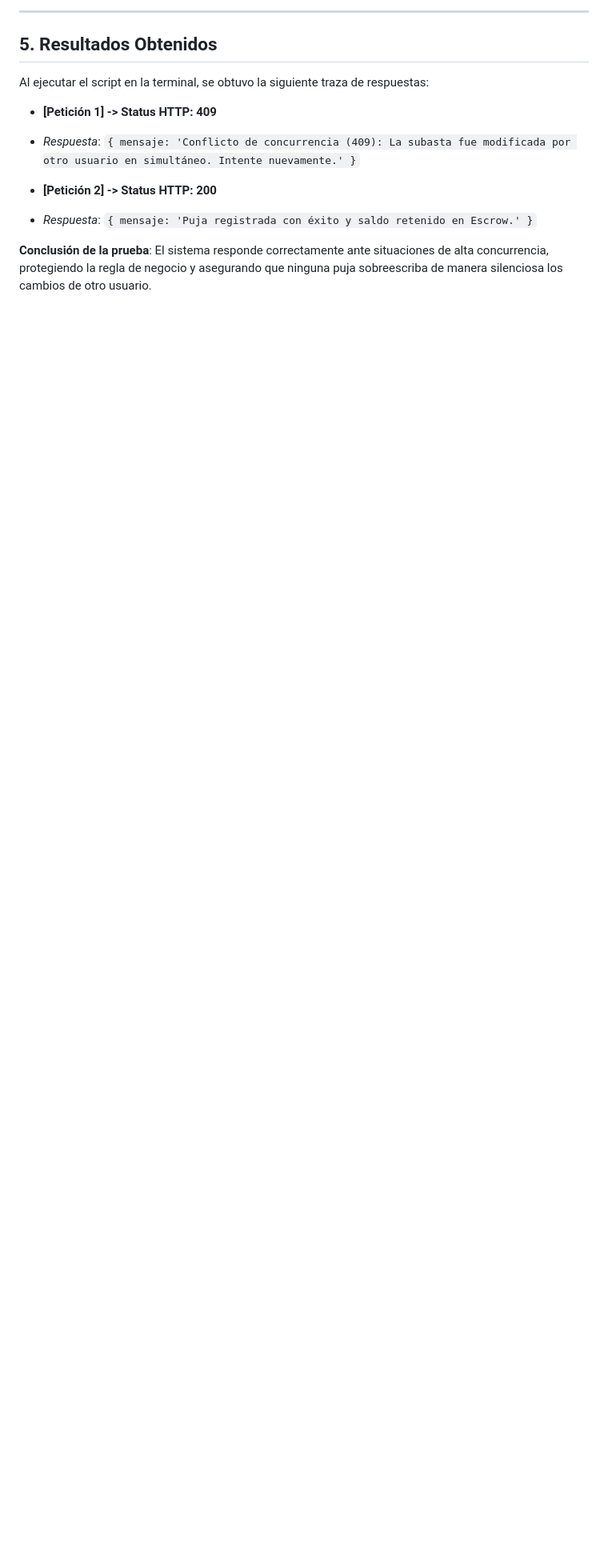
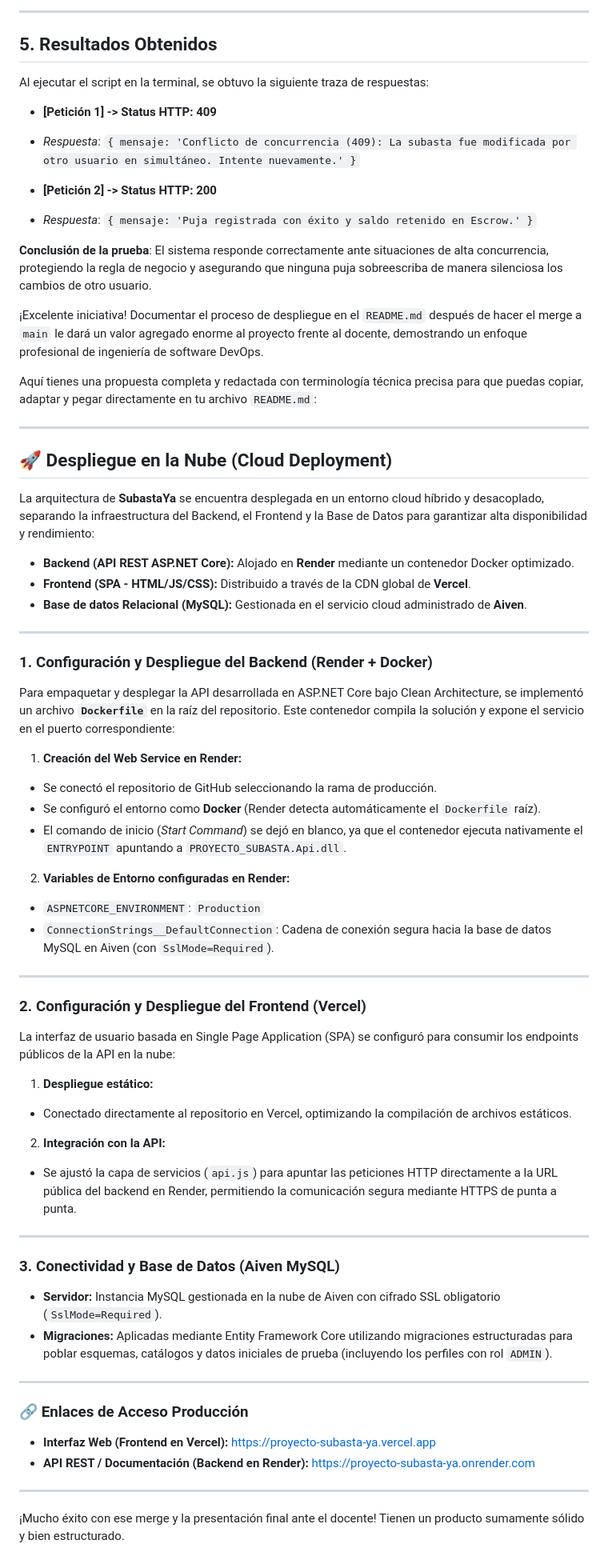
Before and after one commit to ramiroveloso/proyecto-subasta-ya, a Markdown page: README.md, the part around one of its changes. Shown at 80% size. GitHub-like rendering; blank space fills up the shorter version.

Commit message:
Mejore README con detalles de implementación en la nube
Se han añadido instrucciones detalladas de implementación en la nube y pasos de configuración para Backend, Frontend y Database en README.md.

```diff
--- a/README.md
+++ b/README.md
@@ -168,3 +168,68 @@ Al ejecutar el script en la terminal, se obtuvo la siguiente traza de respuestas
 
 
 **Conclusión de la prueba**: El sistema responde correctamente ante situaciones de alta concurrencia, protegiendo la regla de negocio y asegurando que ninguna puja sobreescriba de manera silenciosa los cambios de otro usuario.
+
+¡Excelente iniciativa! Documentar el proceso de despliegue en el `README.md` después de hacer el merge a `main` le dará un valor agregado enorme al proyecto frente al docente, demostrando un enfoque profesional de ingeniería de software DevOps.
+
+Aquí tienes una propuesta completa y redactada con terminología técnica precisa para que puedas copiar, adaptar y pegar directamente en tu archivo `README.md`:
+
+---
+
+## 🚀 Despliegue en la Nube (Cloud Deployment)
+
+La arquitectura de **SubastaYa** se encuentra desplegada en un entorno cloud híbrido y desacoplado, separando la infraestructura del Backend, el Frontend y la Base de Datos para garantizar alta disponibilidad y rendimiento:
+
+* **Backend (API REST ASP.NET Core):** Alojado en **Render** mediante un contenedor Docker optimizado.
+* **Frontend (SPA - HTML/JS/CSS):** Distribuido a través de la CDN global de **Vercel**.
+* **Base de datos Relacional (MySQL):** Gestionada en el servicio cloud administrado de **Aiven**.
+
+---
+
+### 1. Configuración y Despliegue del Backend (Render + Docker)
+
+Para empaquetar y desplegar la API desarrollada en ASP.NET Core bajo Clean Architecture, se implementó un archivo **`Dockerfile`** en la raíz del repositorio. Este contenedor compila la solución y expone el servicio en el puerto correspondiente:
+
+1. **Creación del Web Service en Render:**
+* Se conectó el repositorio de GitHub seleccionando la rama de producción.
+* Se configuró el entorno como **Docker** (Render detecta automáticamente el `Dockerfile` raíz).
+* El comando de inicio (*Start Command*) se dejó en blanco, ya que el contenedor ejecuta nativamente el `ENTRYPOINT` apuntando a `PROYECTO_SUBASTA.Api.dll`.
+
+
+2. **Variables de Entorno configuradas en Render:**
+* `ASPNETCORE_ENVIRONMENT`: `Production`
+* `ConnectionStrings__DefaultConnection`: Cadena de conexión segura hacia la base de datos MySQL en Aiven (con `SslMode=Required`).
+
+
+
+---
+
+### 2. Configuración y Despliegue del Frontend (Vercel)
+
+La interfaz de usuario basada en Single Page Application (SPA) se configuró para consumir los endpoints públicos de la API en la nube:
+
+1. **Despliegue estático:**
+* Conectado directamente al repositorio en Vercel, optimizando la compilación de archivos estáticos.
+
+
+2. **Integración con la API:**
+* Se ajustó la capa de servicios (`api.js`) para apuntar las peticiones HTTP directamente a la URL pública del backend en Render, permitiendo la comunicación segura mediante HTTPS de punta a punta.
+
+
+
+---
+
+### 3. Conectividad y Base de Datos (Aiven MySQL)
+
+* **Servidor:** Instancia MySQL gestionada en la nube de Aiven con cifrado SSL obligatorio (`SslMode=Required`).
+* **Migraciones:** Aplicadas mediante Entity Framework Core utilizando migraciones estructuradas para poblar esquemas, catálogos y datos iniciales de prueba (incluyendo los perfiles con rol `ADMIN`).
+
+---
+
+### 🔗 Enlaces de Acceso Producción
+
+* **Interfaz Web (Frontend en Vercel):** [https://proyecto-subasta-ya.vercel.app](https://www.google.com/search?q=https://proyecto-subasta-ya.vercel.app&utm_source=gemini)
+* **API REST / Documentación (Backend en Render):** [https://proyecto-subasta-ya.onrender.com](https://proyecto-subasta-ya.onrender.com?utm_source=gemini)
+
+---
+
+¡Mucho éxito con ese merge y la presentación final ante el docente! Tienen un producto sumamente sólido y bien estructurado.
```
Also changed, not shown: other parts of README.md (+1 -1 lines).
